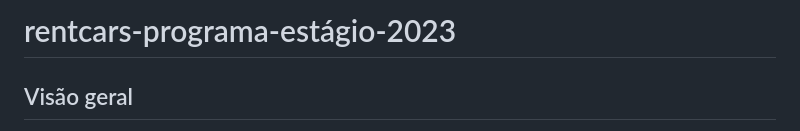
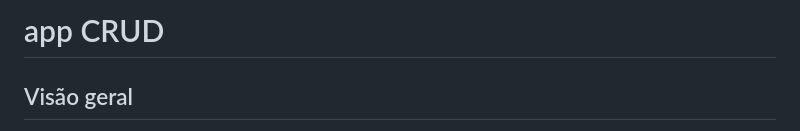
Before and after one commit to mariaegoncalves/app-gestao-veiculos, a Markdown page: README.md, the part around the change. Rendered like a GitHub page.

Commit message:
Atualização do README

```diff
--- a/README.md
+++ b/README.md
@@ -1,4 +1,4 @@
-# rentcars-programa-estágio-2023
+# app CRUD
 
 ## Visão geral
 
```
